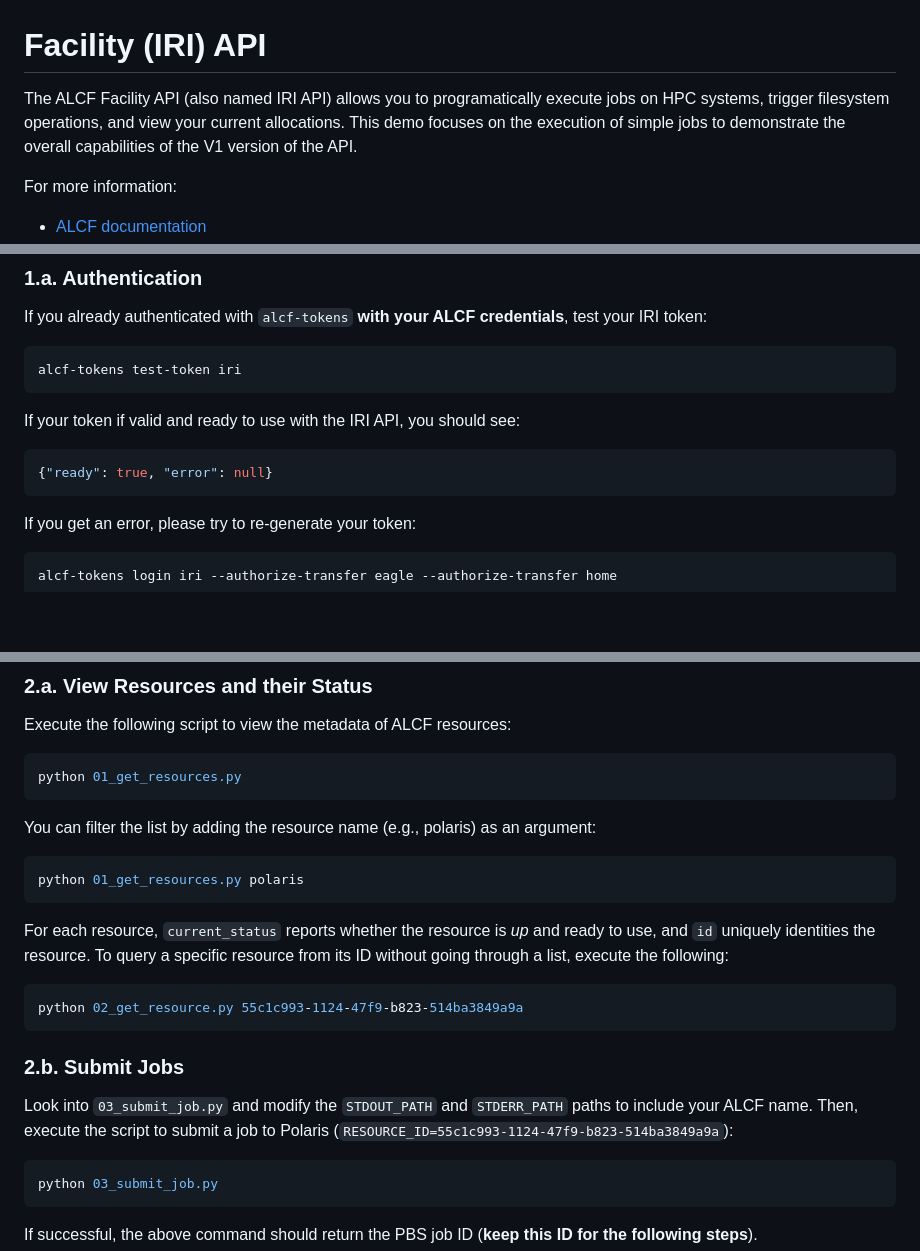
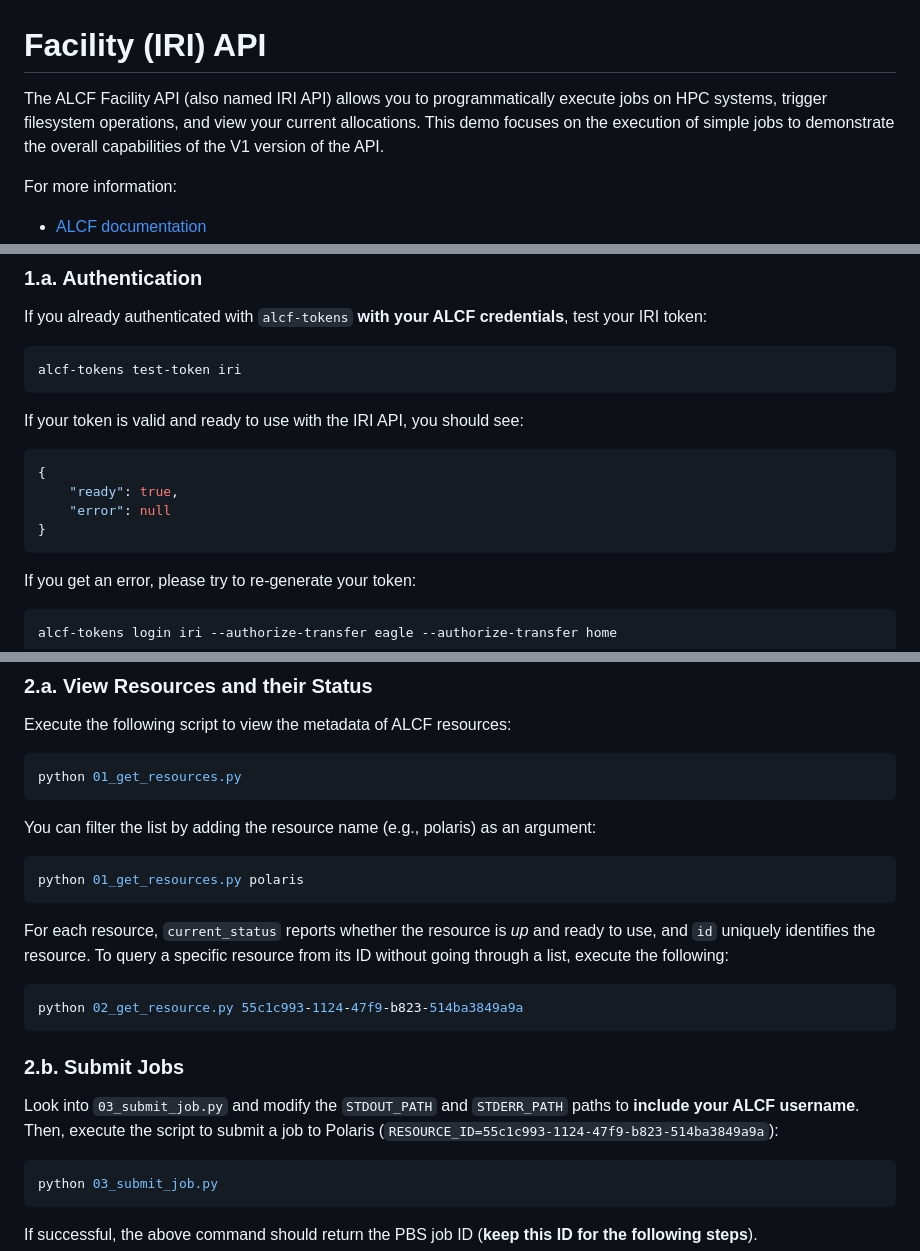
Before and after one commit to argonne-lcf/Service_Enabled_Science, a Markdown page: 01_Facility_API/README.md, 3 parts joined by grey strips. Drawn GitHub-style; blank space fills up the shorter version.

````diff
--- a/01_Facility_API/README.md
+++ b/01_Facility_API/README.md
@@ -1,6 +1,6 @@
 # Facility (IRI) API
 
-The ALCF Facility API (also named IRI API) allows you to programatically execute jobs on HPC systems, trigger filesystem operations, and view your current allocations. This demo focuses on the execution of simple jobs to demonstrate the overall capabilities of the V1 version of the API.
+The ALCF Facility API (also named IRI API) allows you to programmatically execute jobs on HPC systems, trigger filesystem operations, and view your current allocations. This demo focuses on the execution of simple jobs to demonstrate the overall capabilities of the V1 version of the API.
 
 For more information:
 - [ALCF documentation](https://docs.alcf.anl.gov/services/iri-api/)
@@ -27,9 +27,12 @@ If you already authenticated with `alcf-tokens` **with your ALCF credentials**,
 alcf-tokens test-token iri
 ```
 
-If your token if valid and ready to use with the IRI API, you should see:
+If your token is valid and ready to use with the IRI API, you should see:
 ```json
-{"ready": true, "error": null}
+{
+    "ready": true,
+    "error": null
+}
 ```
 
 If you get an error, please try to re-generate your token:
@@ -53,7 +56,7 @@ You can filter the list by adding the resource name (e.g., polaris) as an argume
 python 01_get_resources.py polaris
 ```
 
-For each resource, `current_status` reports whether the resource is *up* and ready to use, and `id` uniquely identities the resource. To query a specific resource from its ID without going through a list, execute the following:
+For each resource, `current_status` reports whether the resource is *up* and ready to use, and `id` uniquely identifies the resource. To query a specific resource from its ID without going through a list, execute the following:
 
 ```bash
 python 02_get_resource.py 55c1c993-1124-47f9-b823-514ba3849a9a
@@ -61,7 +64,7 @@ python 02_get_resource.py 55c1c993-1124-47f9-b823-514ba3849a9a
 
 ### 2.b. Submit Jobs
 
-Look into `03_submit_job.py` and modify the `STDOUT_PATH` and `STDERR_PATH` paths to include your ALCF name. Then, execute the script to submit a job to Polaris (`RESOURCE_ID=55c1c993-1124-47f9-b823-514ba3849a9a`):
+Look into `03_submit_job.py` and modify the `STDOUT_PATH` and `STDERR_PATH` paths to **include your ALCF username**. Then, execute the script to submit a job to Polaris (`RESOURCE_ID=55c1c993-1124-47f9-b823-514ba3849a9a`):
 ```bash
 python 03_submit_job.py
 ```
````
Also changed, not shown: other parts of 01_Facility_API/README.md (+3 -3 lines).
